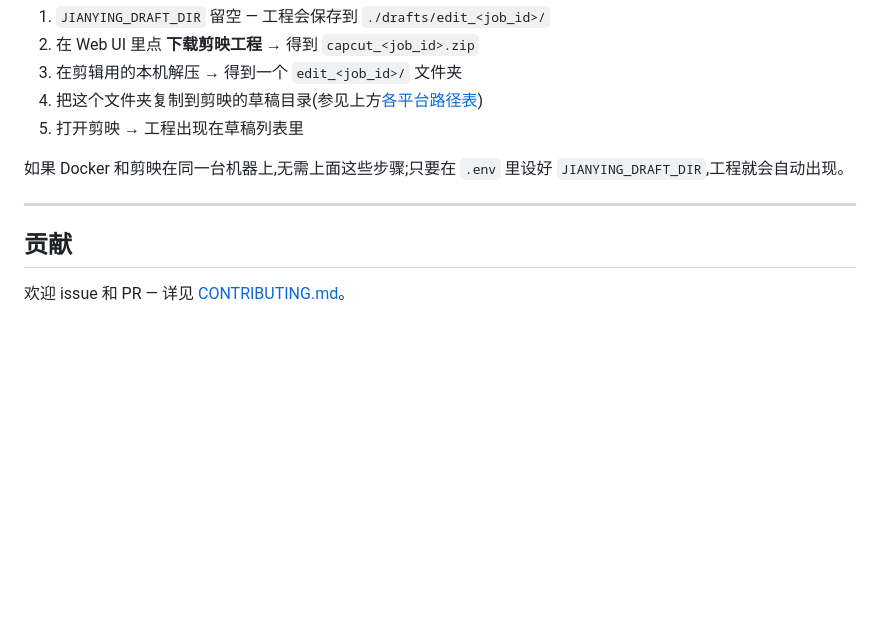
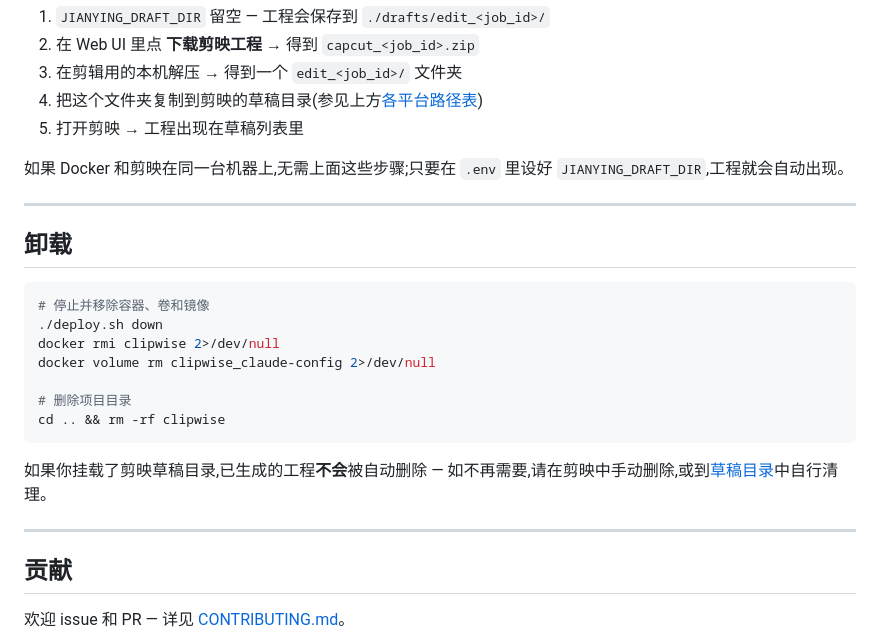
Before and after one commit to lalkh/clipwise, a Markdown page: README.zh-CN.md, the part around the change. Drawn GitHub-style; blank space fills up the shorter version.

````diff
--- a/README.zh-CN.md
+++ b/README.zh-CN.md
@@ -239,6 +239,22 @@ A:可以,但剪映集成假设桌面端跑在同一台机器上。如果是无
 
 ---
 
+## 卸载
+
+```bash
+# 停止并移除容器、卷和镜像
+./deploy.sh down
+docker rmi clipwise 2>/dev/null
+docker volume rm clipwise_claude-config 2>/dev/null
+
+# 删除项目目录
+cd .. && rm -rf clipwise
+```
+
+如果你挂载了剪映草稿目录,已生成的工程**不会**被自动删除 — 如不再需要,请在剪映中手动删除,或到[草稿目录](#剪映--capcut-集成)中自行清理。
+
+---
+
 ## 贡献
 
 欢迎 issue 和 PR — 详见 [CONTRIBUTING.md](./CONTRIBUTING.md)。
````
Also changed, not shown: README.md (+16 -0 lines).
